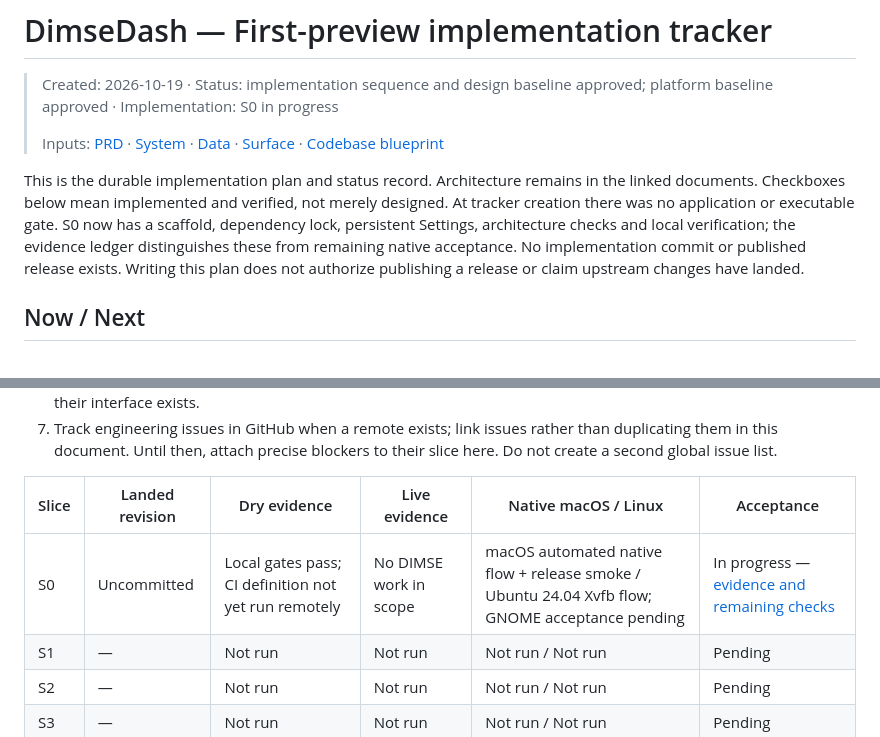
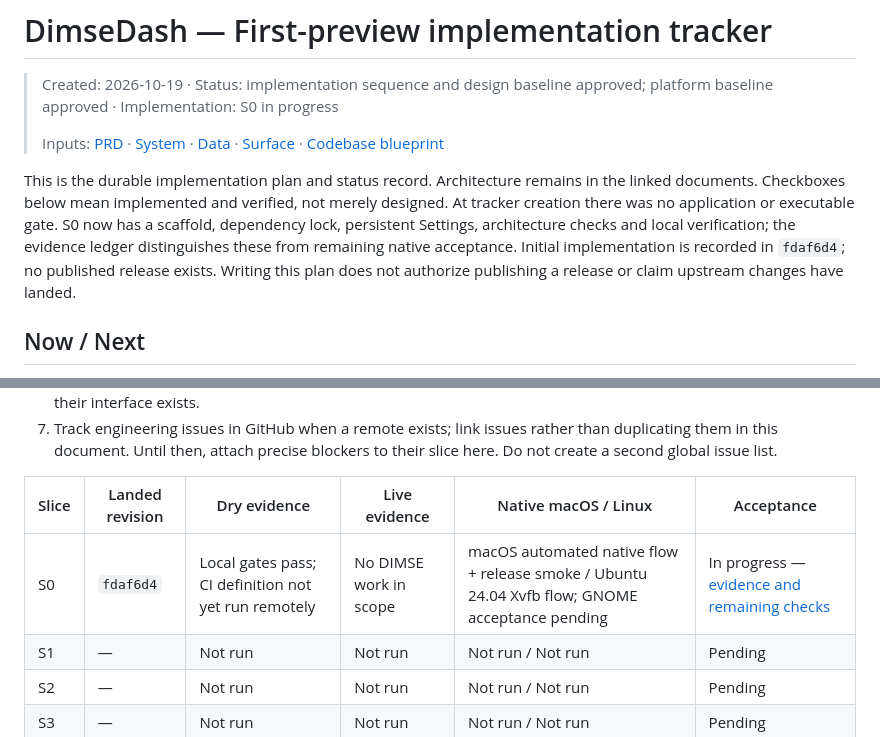
Before and after one commit to Lightbridge-KS/dimsedash, a Markdown page: docs/progress/overview-first-preview.md, 2 parts joined by grey strips. Drawn GitHub-style.

Commit message:
docs: record initial implementation revision and verification

```diff
--- a/docs/progress/overview-first-preview.md
+++ b/docs/progress/overview-first-preview.md
@@ -12,7 +12,7 @@ read_when:
 >
 > Inputs: [PRD](../req/dimsedash-prd.md) · [System](../design/01-system-architecture.md) · [Data](../design/02-data-architecture.md) · [Surface](../design/03-surface-architecture.md) · [Codebase blueprint](../structure/01-codebase-blueprint.md)
 
-This is the durable implementation plan and status record. Architecture remains in the linked documents. Checkboxes below mean implemented and verified, not merely designed. At tracker creation there was no application or executable gate. S0 now has a scaffold, dependency lock, persistent Settings, architecture checks and local verification; the evidence ledger distinguishes these from remaining native acceptance. No implementation commit or published release exists. Writing this plan does not authorize publishing a release or claim upstream changes have landed.
+This is the durable implementation plan and status record. Architecture remains in the linked documents. Checkboxes below mean implemented and verified, not merely designed. At tracker creation there was no application or executable gate. S0 now has a scaffold, dependency lock, persistent Settings, architecture checks and local verification; the evidence ledger distinguishes these from remaining native acceptance. Initial implementation is recorded in `fdaf6d4`; no published release exists. Writing this plan does not authorize publishing a release or claim upstream changes have landed.
 
 ## Now / Next
 
@@ -214,7 +214,7 @@ When work lands upstream, record issue/PR, release or commit pin, contract tests
 
 | Slice | Landed revision | Dry evidence | Live evidence | Native macOS / Linux | Acceptance |
 |---|---|---|---|---|---|
-| S0 | Uncommitted | Local gates pass; CI definition not yet run remotely | No DIMSE work in scope | macOS automated native flow + release smoke / Ubuntu 24.04 Xvfb flow; GNOME acceptance pending | In progress — [evidence and remaining checks](../tests/s0-configuration.md) |
+| S0 | `fdaf6d4` | Local gates pass; CI definition not yet run remotely | No DIMSE work in scope | macOS automated native flow + release smoke / Ubuntu 24.04 Xvfb flow; GNOME acceptance pending | In progress — [evidence and remaining checks](../tests/s0-configuration.md) |
 | S1 | — | Not run | Not run | Not run / Not run | Pending |
 | S2 | — | Not run | Not run | Not run / Not run | Pending |
 | S3 | — | Not run | Not run | Not run / Not run | Pending |
```
Also changed, not shown: docs/req/dimsedash-prd.md (+1 -1 lines), 1 other file.
